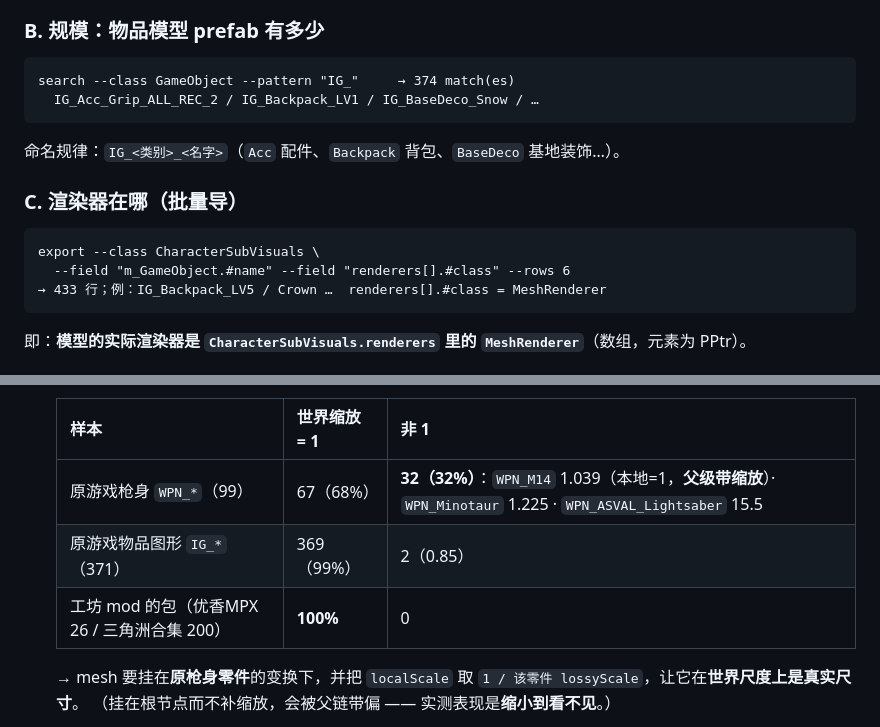
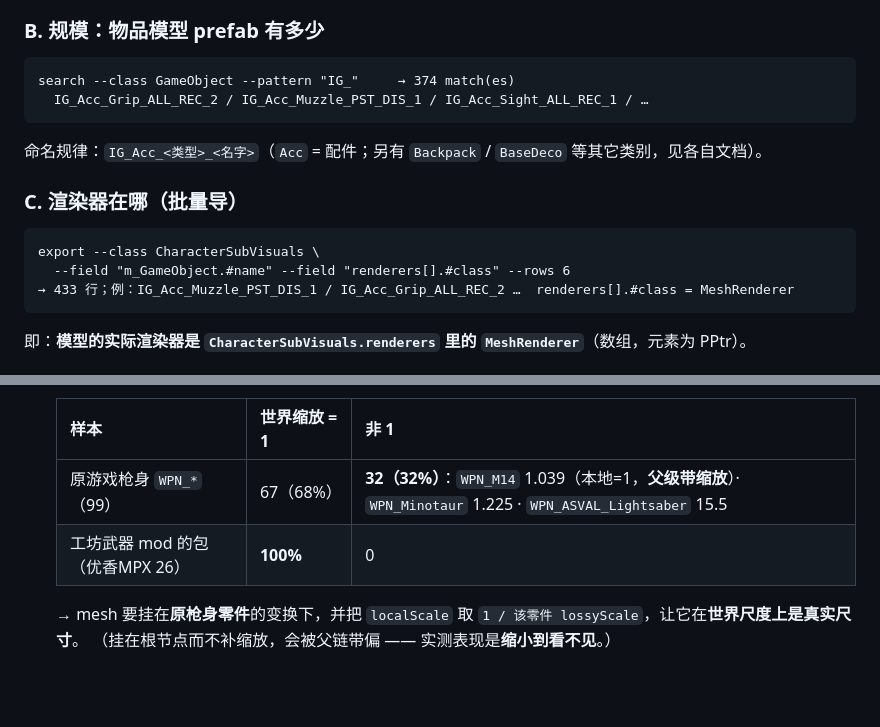
Before and after one commit to ruonanzh/escape-from-duckov-mod, a Markdown page: docs/unity-3d/01-weapons.md, 2 parts joined by grey strips. Drawn GitHub-style; blank space fills up the shorter version.

````diff
--- a/docs/unity-3d/01-weapons.md
+++ b/docs/unity-3d/01-weapons.md
@@ -65,17 +65,17 @@
 
 ```
 search --class GameObject --pattern "IG_"     → 374 match(es)
-  IG_Acc_Grip_ALL_REC_2 / IG_Backpack_LV1 / IG_BaseDeco_Snow / …
+  IG_Acc_Grip_ALL_REC_2 / IG_Acc_Muzzle_PST_DIS_1 / IG_Acc_Sight_ALL_REC_1 / …
 ```
 
-命名规律：`IG_<类别>_<名字>`（`Acc` 配件、`Backpack` 背包、`BaseDeco` 基地装饰…）。
+命名规律：`IG_Acc_<类型>_<名字>`（`Acc` = 配件；另有 `Backpack` / `BaseDeco` 等其它类别，见各自文档）。
 
 ### C. 渲染器在哪（批量导）
 
 ```
 export --class CharacterSubVisuals \
   --field "m_GameObject.#name" --field "renderers[].#class" --rows 6
-→ 433 行；例：IG_Backpack_LV5 / Crown …  renderers[].#class = MeshRenderer
+→ 433 行；例：IG_Acc_Muzzle_PST_DIS_1 / IG_Acc_Grip_ALL_REC_2 …  renderers[].#class = MeshRenderer
 ```
 
 即：**模型的实际渲染器是 `CharacterSubVisuals.renderers` 里的 `MeshRenderer`**（数组，元素为 PPtr）。
@@ -155,8 +155,7 @@ models/*.json（零件清单）
   | 样本 | 世界缩放 = 1 | 非 1 |
   |---|---|---|
   | 原游戏枪身 `WPN_*`（99）| 67（68%）| **32（32%）**：`WPN_M14` 1.039（本地=1，**父级带缩放**）· `WPN_Minotaur` 1.225 · `WPN_ASVAL_Lightsaber` 15.5 |
-  | 原游戏物品图形 `IG_*`（371）| 369（99%）| 2（0.85）|
-  | 工坊 mod 的包（优香MPX 26 / 三角洲合集 200）| **100%** | 0 |
+  | 工坊武器 mod 的包（优香MPX 26）| **100%** | 0 |
 
   → mesh 要挂在**原枪身零件**的变换下，并把 `localScale` 取 `1 / 该零件 lossyScale`，让它在**世界尺度上是真实尺寸**。
   （挂在根节点而不补缩放，会被父链带偏 —— 实测表现是**缩小到看不见**。）
````
Also changed, not shown: docs/unity-3d/02-items.md (+11 -5 lines).
